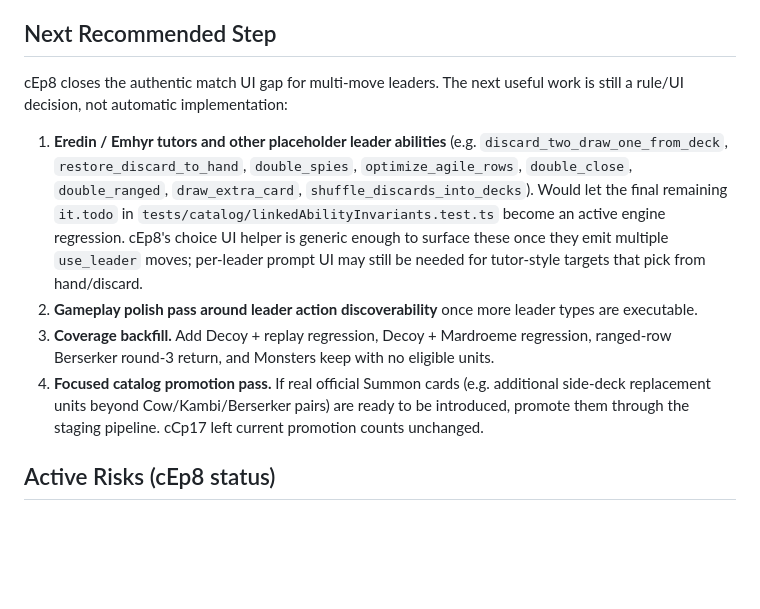
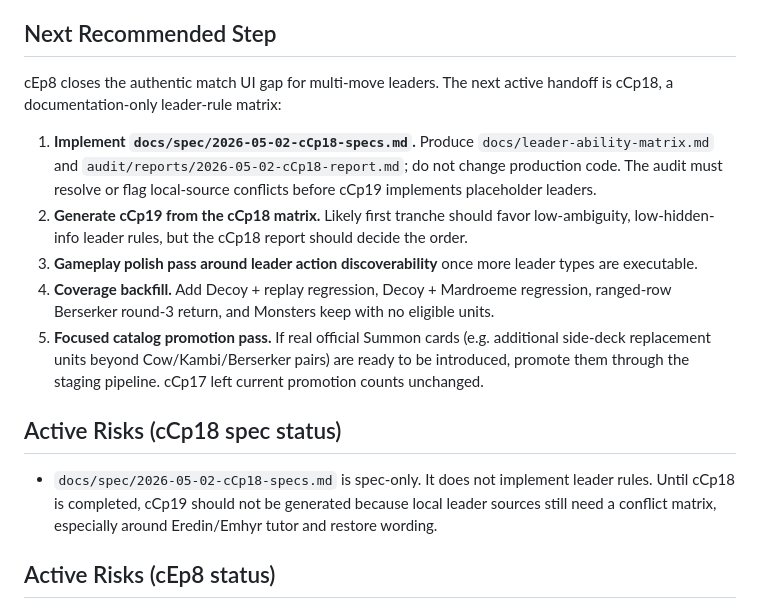
Before and after one commit to hvngpham002/gwent-learning-project, a Markdown page: docs/PROJECT_STATE.md, the part around one of its changes. Drawn GitHub-style; blank space fills up the shorter version.

Commit message:
Cluster C Phase 18: Specify leader ability matrix

```diff
--- a/docs/PROJECT_STATE.md
+++ b/docs/PROJECT_STATE.md
@@ -284,12 +286,17 @@ Latest Engine Rule implementation:
 
 ## Next Recommended Step
 
-cEp8 closes the authentic match UI gap for multi-move leaders. The next useful work is still a rule/UI decision, not automatic implementation:
+cEp8 closes the authentic match UI gap for multi-move leaders. The next active handoff is cCp18, a documentation-only leader-rule matrix:
 
-1. **Eredin / Emhyr tutors and other placeholder leader abilities** (e.g. `discard_two_draw_one_from_deck`, `restore_discard_to_hand`, `double_spies`, `optimize_agile_rows`, `double_close`, `double_ranged`, `draw_extra_card`, `shuffle_discards_into_decks`). Would let the final remaining `it.todo` in `tests/catalog/linkedAbilityInvariants.test.ts` become an active engine regression. cEp8's choice UI helper is generic enough to surface these once they emit multiple `use_leader` moves; per-leader prompt UI may still be needed for tutor-style targets that pick from hand/discard.
-2. **Gameplay polish pass around leader action discoverability** once more leader types are executable.
-3. **Coverage backfill.** Add Decoy + replay regression, Decoy + Mardroeme regression, ranged-row Berserker round-3 return, and Monsters keep with no eligible units.
-4. **Focused catalog promotion pass.** If real official Summon cards (e.g. additional side-deck replacement units beyond Cow/Kambi/Berserker pairs) are ready to be introduced, promote them through the staging pipeline. cCp17 left current promotion counts unchanged.
+1. **Implement `docs/spec/2026-05-02-cCp18-specs.md`.** Produce `docs/leader-ability-matrix.md` and `audit/reports/2026-05-02-cCp18-report.md`; do not change production code. The audit must resolve or flag local-source conflicts before cCp19 implements placeholder leaders.
+2. **Generate cCp19 from the cCp18 matrix.** Likely first tranche should favor low-ambiguity, low-hidden-info leader rules, but the cCp18 report should decide the order.
+3. **Gameplay polish pass around leader action discoverability** once more leader types are executable.
+4. **Coverage backfill.** Add Decoy + replay regression, Decoy + Mardroeme regression, ranged-row Berserker round-3 return, and Monsters keep with no eligible units.
+5. **Focused catalog promotion pass.** If real official Summon cards (e.g. additional side-deck replacement units beyond Cow/Kambi/Berserker pairs) are ready to be introduced, promote them through the staging pipeline. cCp17 left current promotion counts unchanged.
+
+## Active Risks (cCp18 spec status)
+
+- `docs/spec/2026-05-02-cCp18-specs.md` is spec-only. It does not implement leader rules. Until cCp18 is completed, cCp19 should not be generated because local leader sources still need a conflict matrix, especially around Eredin/Emhyr tutor and restore wording.
 
 ## Active Risks (cEp8 status)
 
```
Also changed, not shown: other parts of docs/PROJECT_STATE.md (+3 -1 lines), docs/spec/2026-05-02-cCp18-specs.md (added, +390 -0 lines).
